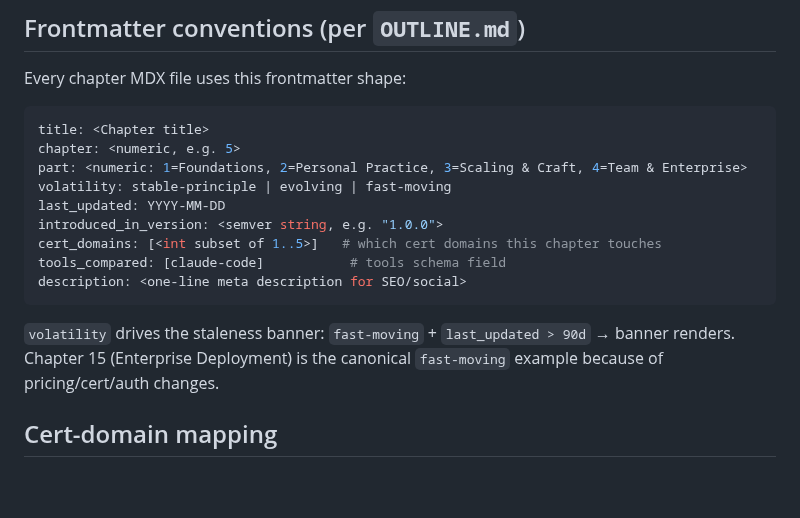
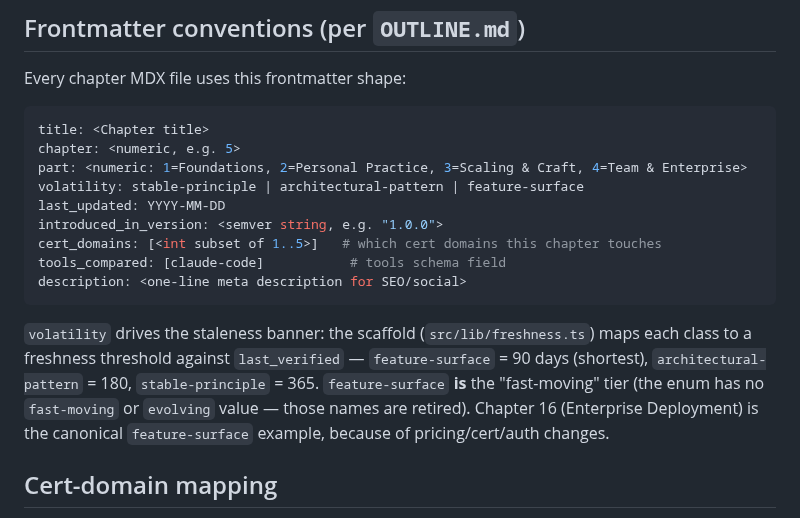
Before and after one commit to brandon-behring/claude-books, a Markdown page: handbook/CLAUDE.md, the part around the change. Drawn GitHub-style; blank space fills up the shorter version.

````diff
--- a/handbook/CLAUDE.md
+++ b/handbook/CLAUDE.md
@@ -36,7 +36,7 @@ Every chapter MDX file uses this frontmatter shape:
 title: <Chapter title>
 chapter: <numeric, e.g. 5>
 part: <numeric: 1=Foundations, 2=Personal Practice, 3=Scaling & Craft, 4=Team & Enterprise>
-volatility: stable-principle | evolving | fast-moving
+volatility: stable-principle | architectural-pattern | feature-surface
 last_updated: YYYY-MM-DD
 introduced_in_version: <semver string, e.g. "1.0.0">
 cert_domains: [<int subset of 1..5>]   # which cert domains this chapter touches
@@ -44,7 +44,7 @@ tools_compared: [claude-code]           # tools schema field
 description: <one-line meta description for SEO/social>
 ```
 
-`volatility` drives the staleness banner: `fast-moving` + `last_updated > 90d` → banner renders. Chapter 15 (Enterprise Deployment) is the canonical `fast-moving` example because of pricing/cert/auth changes.
+`volatility` drives the staleness banner: the scaffold (`src/lib/freshness.ts`) maps each class to a freshness threshold against `last_verified` — `feature-surface` = 90 days (shortest), `architectural-pattern` = 180, `stable-principle` = 365. `feature-surface` **is** the "fast-moving" tier (the enum has no `fast-moving` or `evolving` value — those names are retired). Chapter 16 (Enterprise Deployment) is the canonical `feature-surface` example, because of pricing/cert/auth changes.
 
 ## Cert-domain mapping
 
````
Also changed, not shown: handbook/OUTLINE.md (+2 -2 lines).
